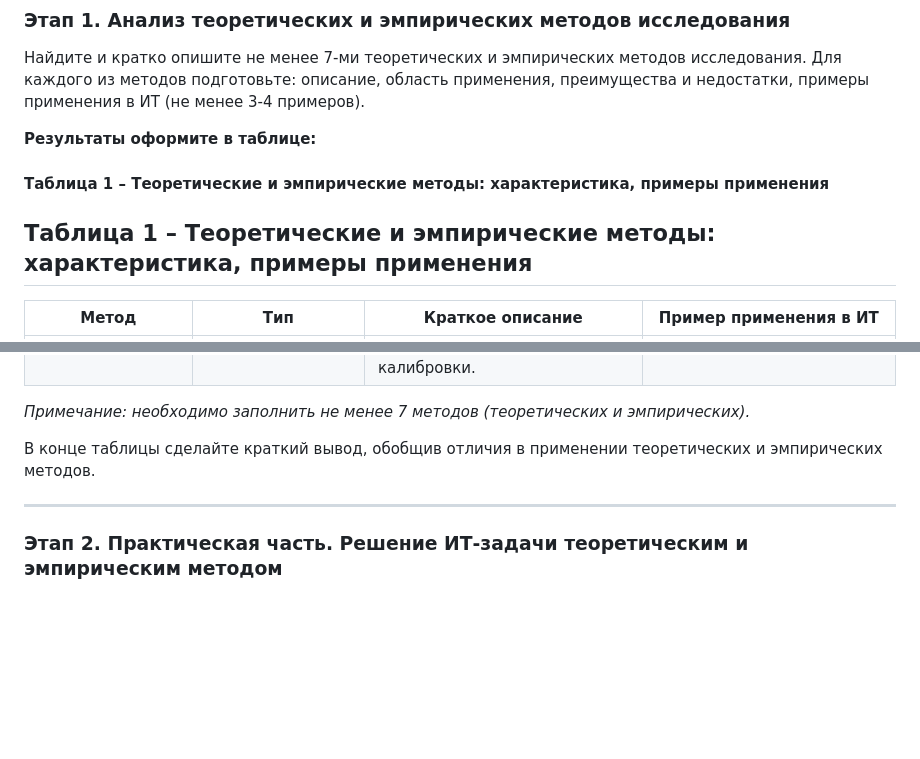
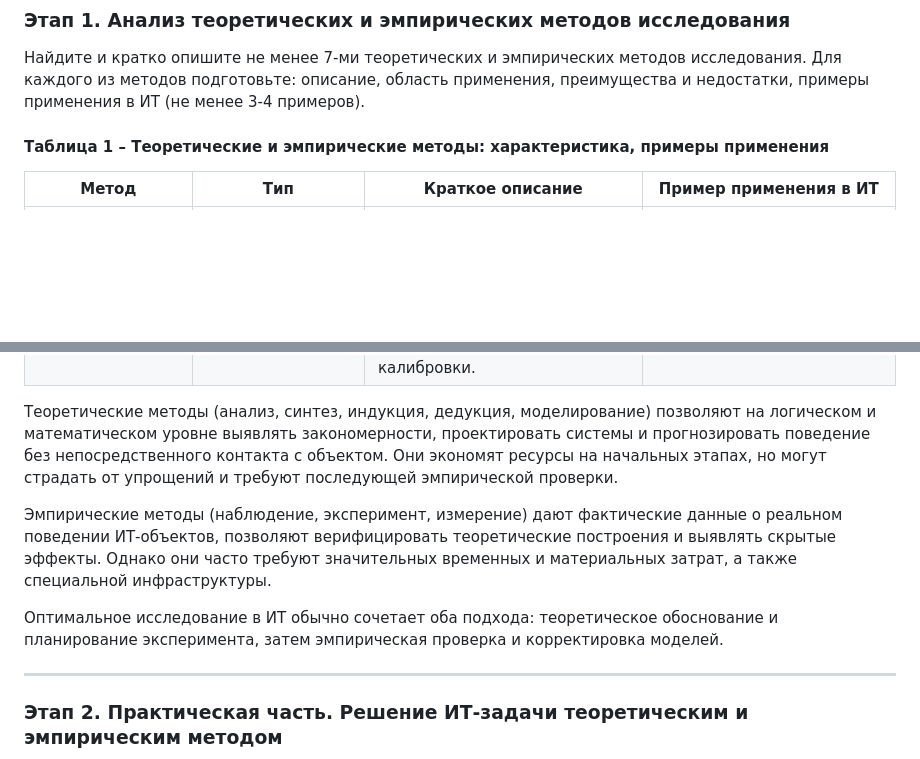
Before and after one commit to Kidallov/GeneralizedDisciplines, a Markdown page: Educational_research_workshop/lab02/report.md, 2 parts joined by grey strips. GitHub-like rendering; blank space fills up the shorter version.

```diff
--- a/Educational_research_workshop/lab02/report.md
+++ b/Educational_research_workshop/lab02/report.md
@@ -19,11 +19,7 @@
 
 Найдите и кратко опишите не менее 7-ми теоретических и эмпирических методов исследования. Для каждого из методов подготовьте: описание, область применения, преимущества и недостатки, примеры применения в ИТ (не менее 3-4 примеров).
 
-**Результаты оформите в таблице:**
-
 #### Таблица 1 – Теоретические и эмпирические методы: характеристика, примеры применения
-
-## Таблица 1 – Теоретические и эмпирические методы: характеристика, примеры применения
 
 | Метод | Тип | Краткое описание | Пример применения в ИТ |
 |-------|-----|------------------|------------------------|
@@ -36,9 +32,11 @@
 | **Эксперимент** | Эмпирический | **Описание:** активное вмешательство в условия работы объекта для проверки гипотезы, измерение результатов.<br>**Область применения:** нагрузочное тестирование, A/B-тестирование, сравнение алгоритмов.<br>**Преимущества:** высокая достоверность причинно-следственных связей.<br>**Недостатки:** требует изолированной среды, может влиять на реальную работу. | 1. A/B-тестирование двух вариантов интерфейса на пользовательской базе.<br>2. Нагрузочное тестирование веб-приложения с помощью JMeter.<br>3. Экспериментальное сравнение времени выполнения алгоритмов на разных наборах данных.<br>4. Проведение пентеста в изолированной среде. |
 | **Измерение** | Эмпирический | **Описание:** количественная оценка параметров объекта с помощью эталонов и измерительных приборов.<br>**Область применения:** метрики производительности, физические параметры оборудования, оценка качества.<br>**Преимущества:** объективность, возможность статистической обработки.<br>**Недостатки:** погрешность измерений, необходимость калибровки. | 1. Измерение времени выполнения SQL-запросов.<br>2. Замер энергопотребления серверного оборудования.<br>3. Оценка пропускной способности сети с помощью iperf.<br>4. Измерение времени отклика мобильного приложения при различных сетевых условиях. |
 
-*Примечание: необходимо заполнить не менее 7 методов (теоретических и эмпирических).*
+Теоретические методы (анализ, синтез, индукция, дедукция, моделирование) позволяют на логическом и математическом уровне выявлять закономерности, проектировать системы и прогнозировать поведение без непосредственного контакта с объектом. Они экономят ресурсы на начальных этапах, но могут страдать от упрощений и требуют последующей эмпирической проверки.
 
-В конце таблицы сделайте краткий вывод, обобщив отличия в применении теоретических и эмпирических методов.
+Эмпирические методы (наблюдение, эксперимент, измерение) дают фактические данные о реальном поведении ИТ-объектов, позволяют верифицировать теоретические построения и выявлять скрытые эффекты. Однако они часто требуют значительных временных и материальных затрат, а также специальной инфраструктуры.
+
+Оптимальное исследование в ИТ обычно сочетает оба подхода: теоретическое обоснование и планирование эксперимента, затем эмпирическая проверка и корректировка моделей.
 
 ---
 
```
